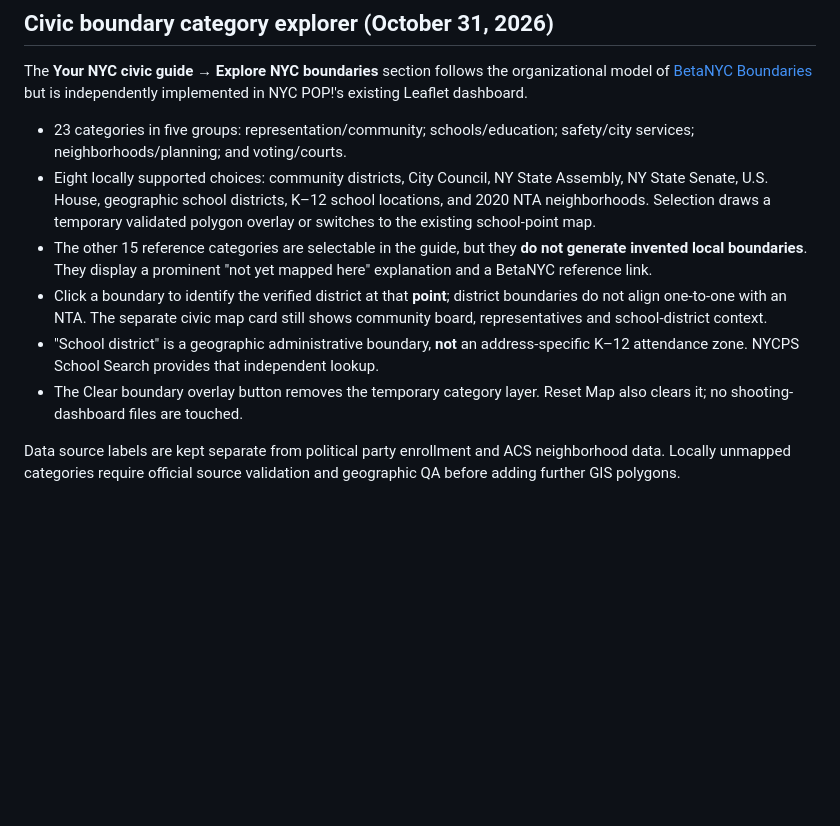
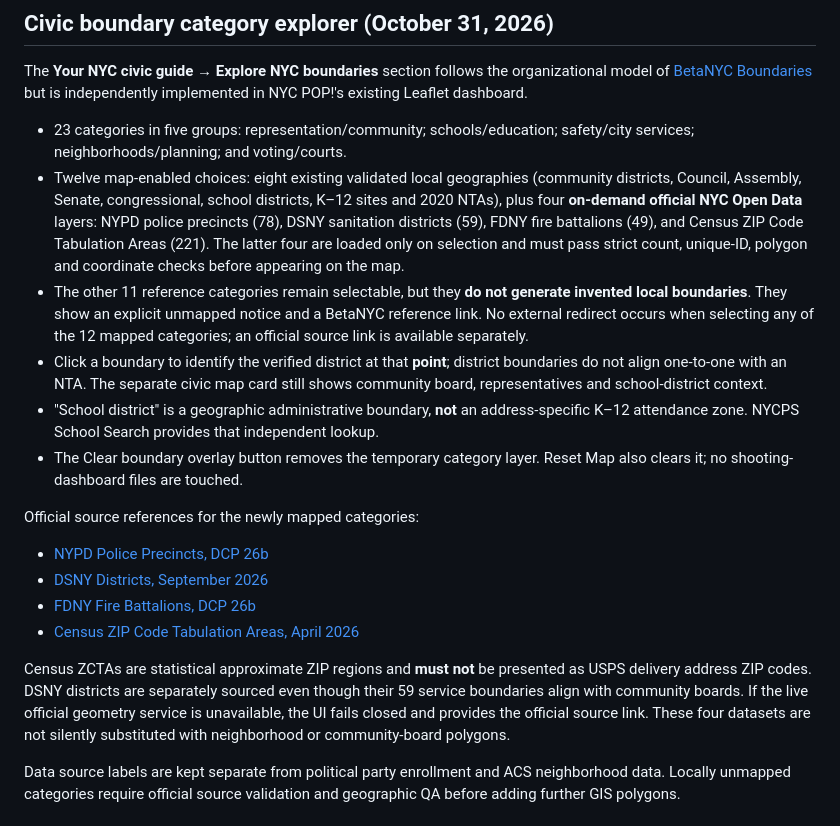
Before and after one commit to Roo100/nyc-neighborhood-demographics-map, a Markdown page: README.md, the part around the change. Rendered like a GitHub page; blank space fills up the shorter version.

Commit message:
Document four new native civic layers and official data provenance

```diff
--- a/README.md
+++ b/README.md
@@ -25,13 +25,17 @@ but is independently implemented in NYC POP!'s existing Leaflet dashboard.
 
 - 23 categories in five groups: representation/community; schools/education;
   safety/city services; neighborhoods/planning; and voting/courts.
-- Eight locally supported choices: community districts, City Council, NY State
-  Assembly, NY State Senate, U.S. House, geographic school districts, K–12 school
-  locations, and 2020 NTA neighborhoods. Selection draws a temporary validated
-  polygon overlay or switches to the existing school-point map.
-- The other 15 reference categories are selectable in the guide, but they
-  **do not generate invented local boundaries**. They display a prominent
-  "not yet mapped here" explanation and a BetaNYC reference link.
+- Twelve map-enabled choices: eight existing validated local geographies
+  (community districts, Council, Assembly, Senate, congressional, school districts,
+  K–12 sites and 2020 NTAs), plus four **on-demand official NYC Open Data** layers:
+  NYPD police precincts (78), DSNY sanitation districts (59), FDNY fire
+  battalions (49), and Census ZIP Code Tabulation Areas (221). The latter
+  four are loaded only on selection and must pass strict count, unique-ID,
+  polygon and coordinate checks before appearing on the map.
+- The other 11 reference categories remain selectable, but they **do not
+  generate invented local boundaries**. They show an explicit unmapped notice
+  and a BetaNYC reference link. No external redirect occurs when selecting
+  any of the 12 mapped categories; an official source link is available separately.
 - Click a boundary to identify the verified district at that **point**; district
   boundaries do not align one-to-one with an NTA. The separate civic map card
   still shows community board, representatives and school-district context.
@@ -40,6 +44,20 @@ but is independently implemented in NYC POP!'s existing Leaflet dashboard.
   independent lookup.
 - The Clear boundary overlay button removes the temporary category layer.
   Reset Map also clears it; no shooting-dashboard files are touched.
+
+Official source references for the newly mapped categories:
+
+- [NYPD Police Precincts, DCP 26b](https://data.cityofnewyork.us/d/y76i-bdw7)
+- [DSNY Districts, September 2026](https://data.cityofnewyork.us/d/i6mn-amj2)
+- [FDNY Fire Battalions, DCP 26b](https://data.cityofnewyork.us/d/xzng-ft6f)
+- [Census ZIP Code Tabulation Areas, April 2026](https://data.cityofnewyork.us/d/35j5-n34v)
+
+Census ZCTAs are statistical approximate ZIP regions and **must not** be
+presented as USPS delivery address ZIP codes. DSNY districts are separately
+sourced even though their 59 service boundaries align with community boards.
+If the live official geometry service is unavailable, the UI fails closed and
+provides the official source link. These four datasets are not silently
+substituted with neighborhood or community-board polygons.
 
 Data source labels are kept separate from political party enrollment and ACS
 neighborhood data. Locally unmapped categories require official source
```
